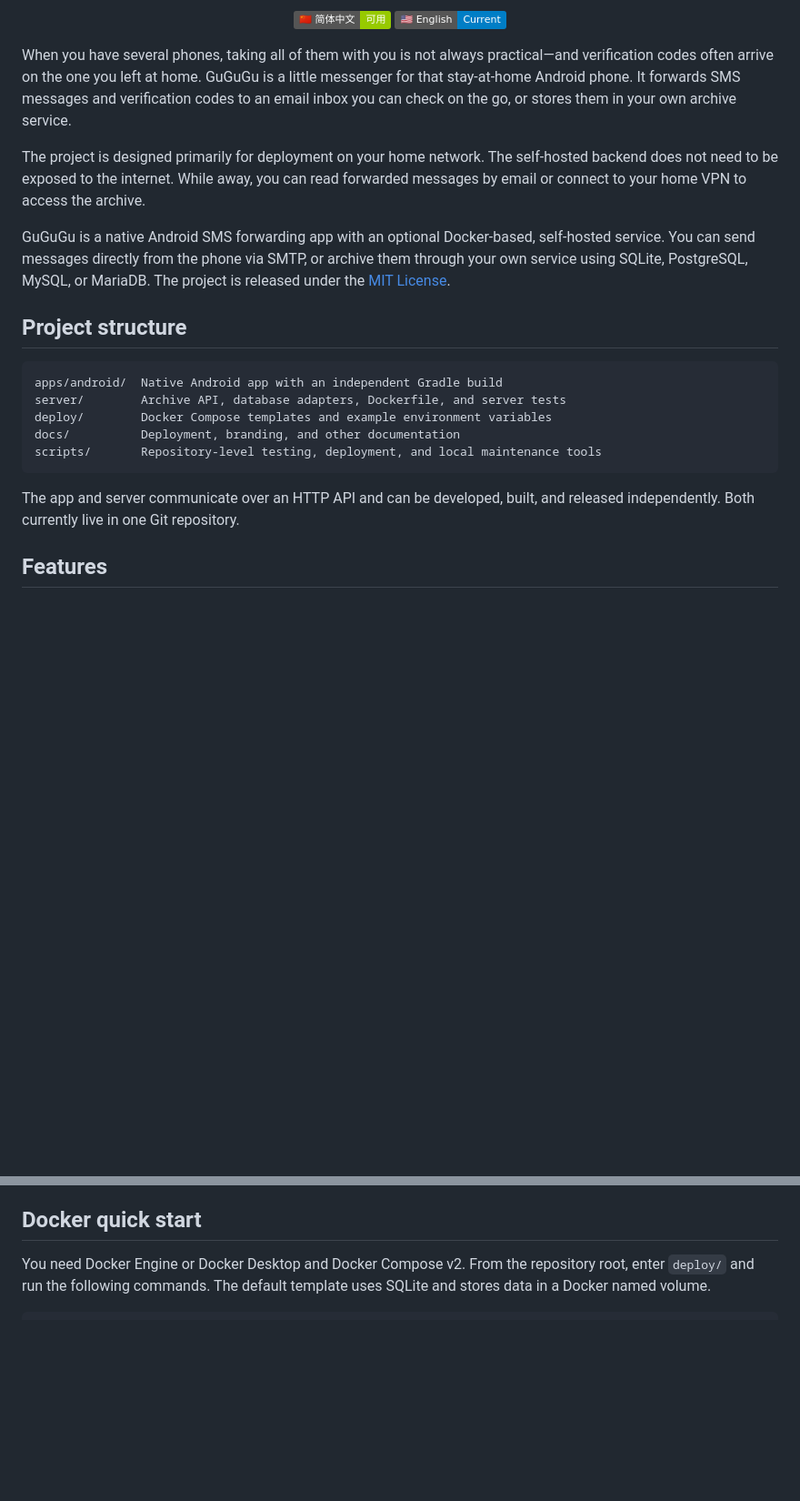
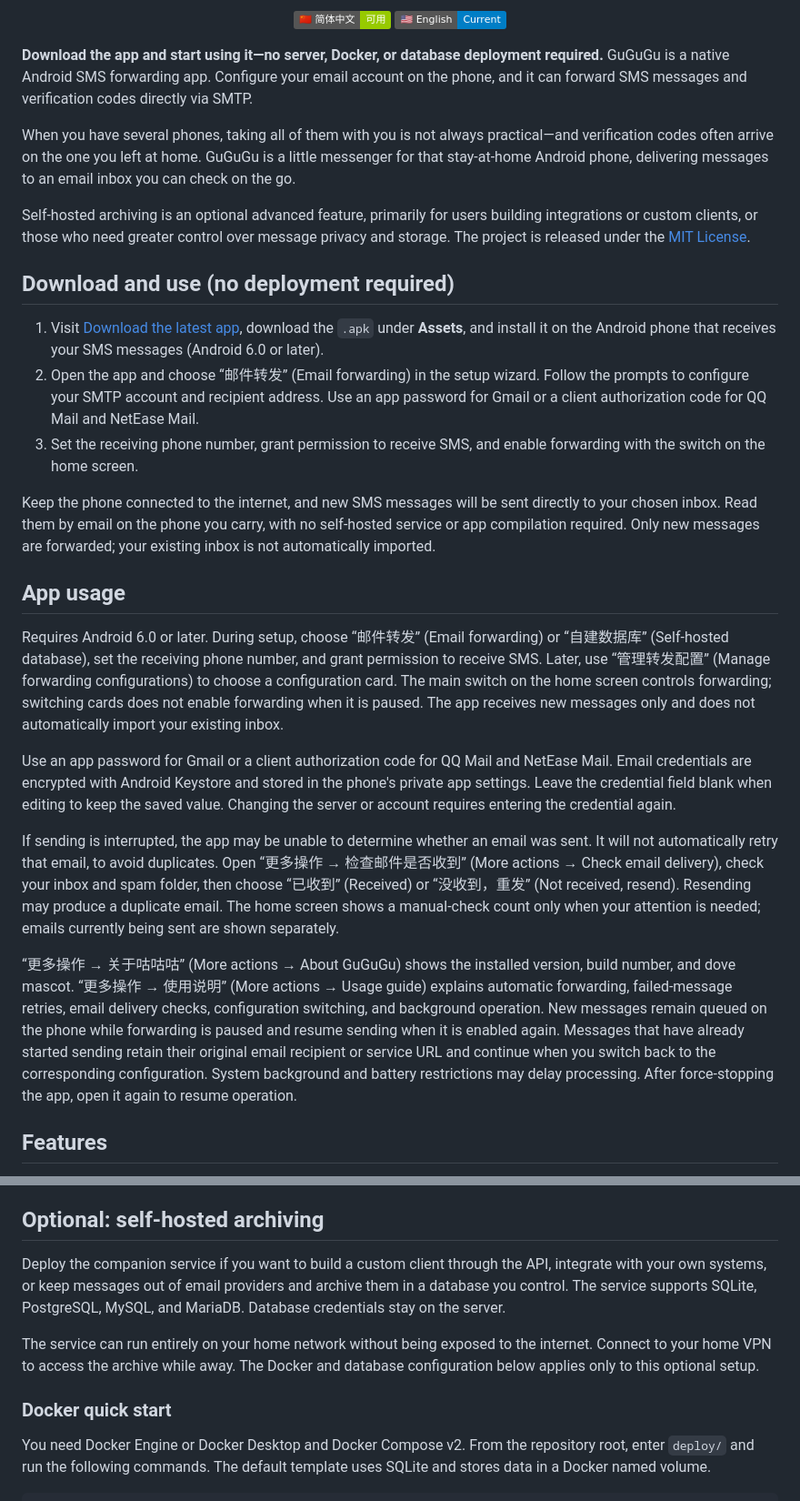
Before and after one commit to raycao871218/message-redirect, a Markdown page: README.en.md, 2 parts joined by grey strips. Shown at 91% size. Drawn GitHub-style; badges without logos; blank space fills up the shorter version.

Commit message:
docs: prioritize app download and make self-hosting optional

````diff
--- a/README.en.md
+++ b/README.en.md
@@ -9,23 +9,29 @@
   <a href="README.en.md"><img src="https://img.shields.io/badge/🇺🇸_English-Current-blue" alt="English (current)"></a>
 </p>
 
-When you have several phones, taking all of them with you is not always practical—and verification codes often arrive on the one you left at home. GuGuGu is a little messenger for that stay-at-home Android phone. It forwards SMS messages and verification codes to an email inbox you can check on the go, or stores them in your own archive service.
+**Download the app and start using it—no server, Docker, or database deployment required.** GuGuGu is a native Android SMS forwarding app. Configure your email account on the phone, and it can forward SMS messages and verification codes directly via SMTP.
 
-The project is designed primarily for deployment on your home network. The self-hosted backend does not need to be exposed to the internet. While away, you can read forwarded messages by email or connect to your home VPN to access the archive.
+When you have several phones, taking all of them with you is not always practical—and verification codes often arrive on the one you left at home. GuGuGu is a little messenger for that stay-at-home Android phone, delivering messages to an email inbox you can check on the go.
 
-GuGuGu is a native Android SMS forwarding app with an optional Docker-based, self-hosted service. You can send messages directly from the phone via SMTP, or archive them through your own service using SQLite, PostgreSQL, MySQL, or MariaDB. The project is released under the [MIT License](LICENSE).
+Self-hosted archiving is an optional advanced feature, primarily for users building integrations or custom clients, or those who need greater control over message privacy and storage. The project is released under the [MIT License](LICENSE).
 
-## Project structure
+## Download and use (no deployment required)
 
-```text
-apps/android/  Native Android app with an independent Gradle build
-server/        Archive API, database adapters, Dockerfile, and server tests
-deploy/        Docker Compose templates and example environment variables
-docs/          Deployment, branding, and other documentation
-scripts/       Repository-level testing, deployment, and local maintenance tools
-```
+1. Visit [Download the latest app](https://github.com/raycao871218/message-redirect/releases/latest), download the `.apk` under **Assets**, and install it on the Android phone that receives your SMS messages (Android 6.0 or later).
+2. Open the app and choose “邮件转发” (Email forwarding) in the setup wizard. Follow the prompts to configure your SMTP account and recipient address. Use an app password for Gmail or a client authorization code for QQ Mail and NetEase Mail.
+3. Set the receiving phone number, grant permission to receive SMS, and enable forwarding with the switch on the home screen.
 
-The app and server communicate over an HTTP API and can be developed, built, and released independently. Both currently live in one Git repository.
+Keep the phone connected to the internet, and new SMS messages will be sent directly to your chosen inbox. Read them by email on the phone you carry, with no self-hosted service or app compilation required. Only new messages are forwarded; your existing inbox is not automatically imported.
+
+## App usage
+
+Requires Android 6.0 or later. During setup, choose “邮件转发” (Email forwarding) or “自建数据库” (Self-hosted database), set the receiving phone number, and grant permission to receive SMS. Later, use “管理转发配置” (Manage forwarding configurations) to choose a configuration card. The main switch on the home screen controls forwarding; switching cards does not enable forwarding when it is paused. The app receives new messages only and does not automatically import your existing inbox.
+
+Use an app password for Gmail or a client authorization code for QQ Mail and NetEase Mail. Email credentials are encrypted with Android Keystore and stored in the phone's private app settings. Leave the credential field blank when editing to keep the saved value. Changing the server or account requires entering the credential again.
+
+If sending is interrupted, the app may be unable to determine whether an email was sent. It will not automatically retry that email, to avoid duplicates. Open “更多操作 → 检查邮件是否收到” (More actions → Check email delivery), check your inbox and spam folder, then choose “已收到” (Received) or “没收到，重发” (Not received, resend). Resending may produce a duplicate email. The home screen shows a manual-check count only when your attention is needed; emails currently being sent are shown separately.
+
+“更多操作 → 关于咕咕咕” (More actions → About GuGuGu) shows the installed version, build number, and dove mascot. “更多操作 → 使用说明” (More actions → Usage guide) explains automatic forwarding, failed-message retries, email delivery checks, configuration switching, and background operation. New messages remain queued on the phone while forwarding is paused and resume sending when it is enabled again. Messages that have already started sending retain their original email recipient or service URL and continue when you switch back to the corresponding configuration. System background and battery restrictions may delay processing. After force-stopping the app, open it again to resume operation.
 
 ## Features
 
@@ -38,7 +44,13 @@ The app and server communicate over an HTTP API and can be developed, built, and
 - `/docs` serves a local Swagger UI, and `/openapi.json` provides the API specification for building your own clients. Neither NASBridge nor an external documentation CDN is required.
 - A cozy, crayon-inspired interface features a charmingly wonky spotted dove with grey-brown feathers and a black neck patch dotted with white spots. Choose a self-hosted archive and the dove puts on a cyber helmet and armored jacket; switch back to email and its usual look returns. The wizard and editor preview the change immediately. Launcher icons support Android adaptive and monochrome themed icons. See the [branding and icon notes](docs/branding.md).
 
-## Docker quick start
+## Optional: self-hosted archiving
+
+Deploy the companion service if you want to build a custom client through the API, integrate with your own systems, or keep messages out of email providers and archive them in a database you control. The service supports SQLite, PostgreSQL, MySQL, and MariaDB. Database credentials stay on the server.
+
+The service can run entirely on your home network without being exposed to the internet. Connect to your home VPN to access the archive while away. The Docker and database configuration below applies only to this optional setup.
+
+### Docker quick start
 
 You need Docker Engine or Docker Desktop and Docker Compose v2. From the repository root, enter `deploy/` and run the following commands. The default template uses SQLite and stores data in a Docker named volume.
 
````
Also changed, not shown: other parts of README.en.md (+11 -7 lines), README.md (+36 -20 lines).
